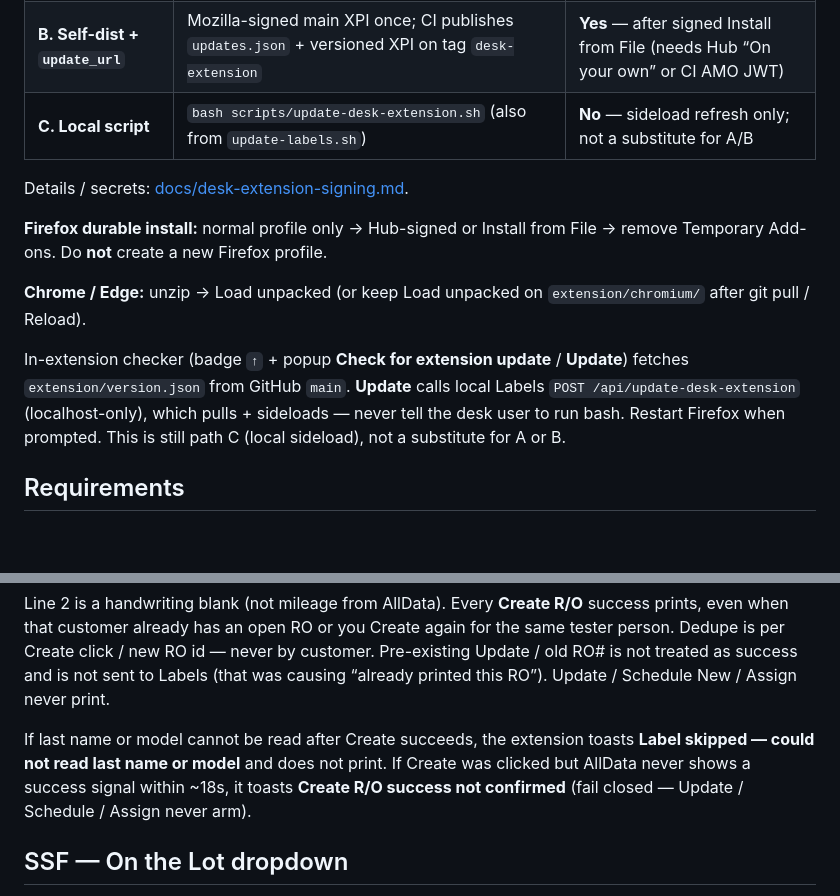
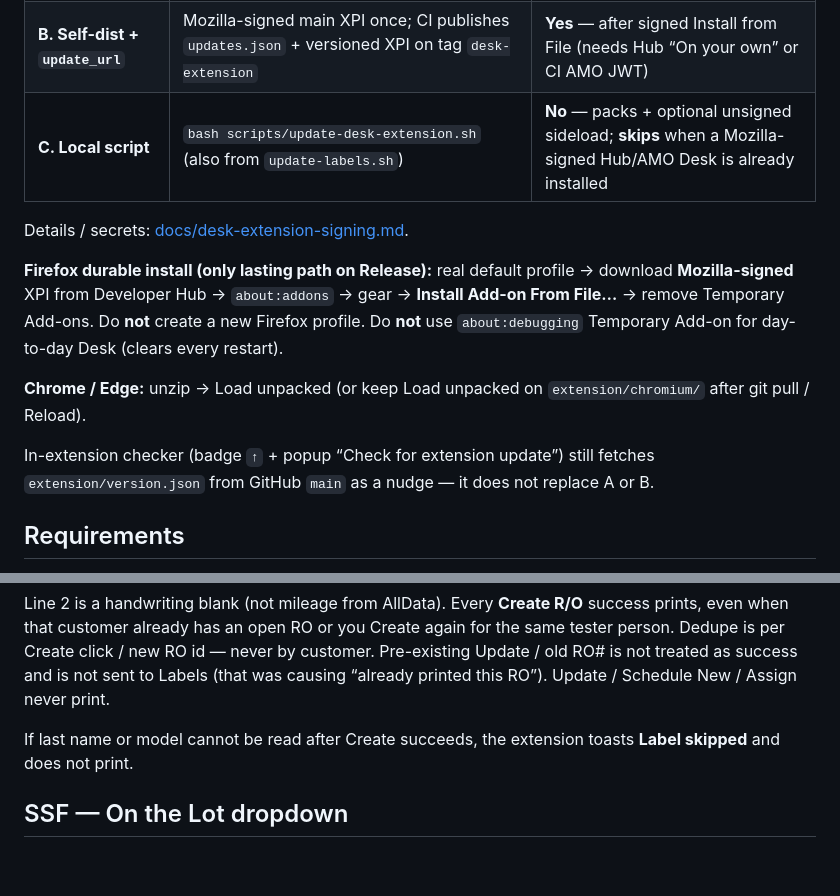
Before and after one commit to BlackForestPorsche/label-connect, a Markdown page: extension/README.md, 2 parts joined by grey strips. Drawn GitHub-style; blank space fills up the shorter version.

```diff
--- a/extension/README.md
+++ b/extension/README.md
@@ -32,15 +32,15 @@ Pack locally: `bash scripts/pack-desk-extension.sh` → `extension/dist/` (main
 | --- | --- | --- |
 | **A. AMO-hosted (preferred)** | Upload `*-amo-hosted.xpi` (no `update_url`) to Developer Hub → **On this site** on the **same** approved add-on; install Hub-signed once | **Yes** — Firefox updates from AMO on later Hub versions |
 | **B. Self-dist + `update_url`** | Mozilla-signed main XPI once; CI publishes `updates.json` + versioned XPI on tag `desk-extension` | **Yes** — after signed Install from File (needs Hub “On your own” or CI AMO JWT) |
-| **C. Local script** | `bash scripts/update-desk-extension.sh` (also from `update-labels.sh`) | **No** — sideload refresh only; not a substitute for A/B |
+| **C. Local script** | `bash scripts/update-desk-extension.sh` (also from `update-labels.sh`) | **No** — packs + optional unsigned sideload; **skips** when a Mozilla-signed Hub/AMO Desk is already installed |
 
 Details / secrets: [docs/desk-extension-signing.md](../docs/desk-extension-signing.md).
 
-**Firefox durable install:** normal profile only → Hub-signed or Install from File → remove Temporary Add-ons. Do **not** create a new Firefox profile.
+**Firefox durable install (only lasting path on Release):** real default profile → download **Mozilla-signed** XPI from Developer Hub → `about:addons` → gear → **Install Add-on From File…** → remove Temporary Add-ons. Do **not** create a new Firefox profile. Do **not** use `about:debugging` Temporary Add-on for day-to-day Desk (clears every restart).
 
 **Chrome / Edge:** unzip → Load unpacked (or keep Load unpacked on `extension/chromium/` after git pull / Reload).
 
-In-extension checker (badge `↑` + popup **Check for extension update** / **Update**) fetches `extension/version.json` from GitHub `main`. **Update** calls local Labels `POST /api/update-desk-extension` (localhost-only), which pulls + sideloads — never tell the desk user to run bash. Restart Firefox when prompted. This is still path C (local sideload), not a substitute for A or B.
+In-extension checker (badge `↑` + popup “Check for extension update”) still fetches `extension/version.json` from GitHub `main` as a nudge — it does not replace A or B.
 
 ## Requirements
 
@@ -118,7 +124,7 @@ Out Mileage _____________
 
 Line 2 is a handwriting blank (not mileage from AllData). Every **Create R/O** success prints, even when that customer already has an open RO or you Create again for the same tester person. Dedupe is per Create click / new RO id — never by customer. Pre-existing Update / old RO# is not treated as success and is not sent to Labels (that was causing “already printed this RO”). Update / Schedule New / Assign never print.
 
-If last name or model cannot be read after Create succeeds, the extension toasts **Label skipped — could not read last name or model** and does not print. If Create was clicked but AllData never shows a success signal within ~18s, it toasts **Create R/O success not confirmed** (fail closed — Update / Schedule / Assign never arm).
+If last name or model cannot be read after Create succeeds, the extension toasts **Label skipped** and does not print.
 
 ## SSF — On the Lot dropdown
 
```
Also changed, not shown: other parts of extension/README.md (+26 -20 lines).
